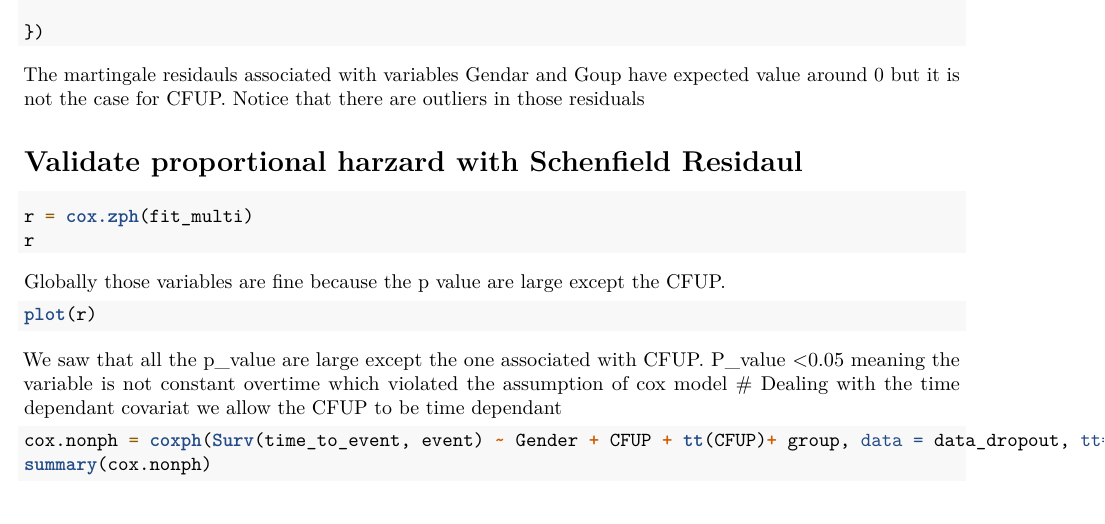
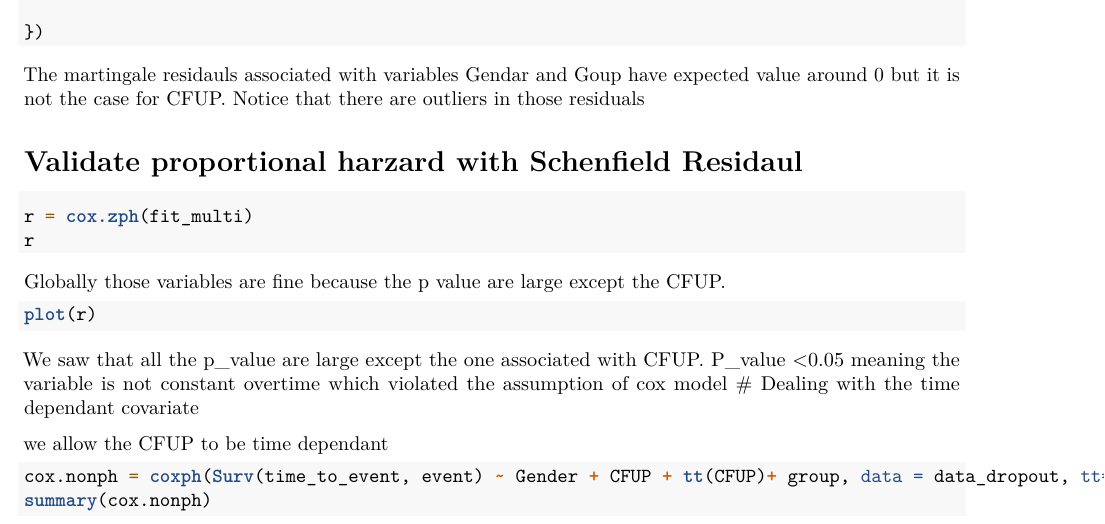
Before and after one commit to Naro-Kuoch/Time_to_DropOut_Analysis, an R Markdown document (student_dropout.Rmd): part of page 4 of 4, cut so that both start at the same text. Rendered offline with R 4.5, knitr and Pandoc, then LaTeX, with nearby package versions; the code chunks are not run, so their results and figures are left out.

Commit message:
save update

````diff
--- a/student_dropout.Rmd
+++ b/student_dropout.Rmd
@@ -204,10 +204,10 @@ plot(r)
 ```
 We saw that all the p_value are large except the one associated with CFUP.
 P_value <0.05 meaning the variable is not constant overtime which violated the assumption of cox model
-# Dealing with the time dependant covariat
+# Dealing with the time dependant covariate
+
 we allow the CFUP to be time dependant
 ```{r}
-
 cox.nonph = coxph(Surv(time_to_event, event) ~ Gender + CFUP + tt(CFUP)+ group, data = data_dropout, tt=function(x,t,...) x*t)
 summary(cox.nonph)
 ```
````
